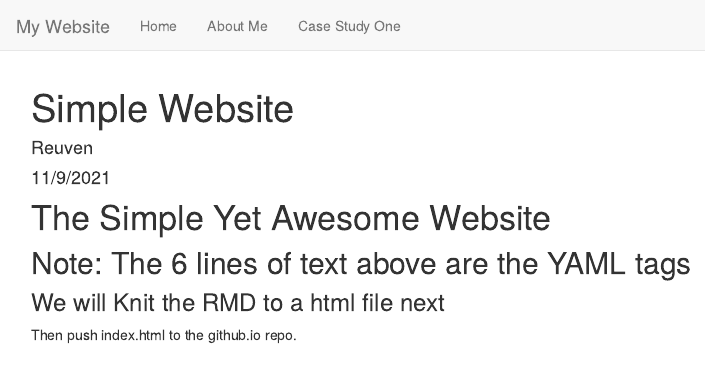
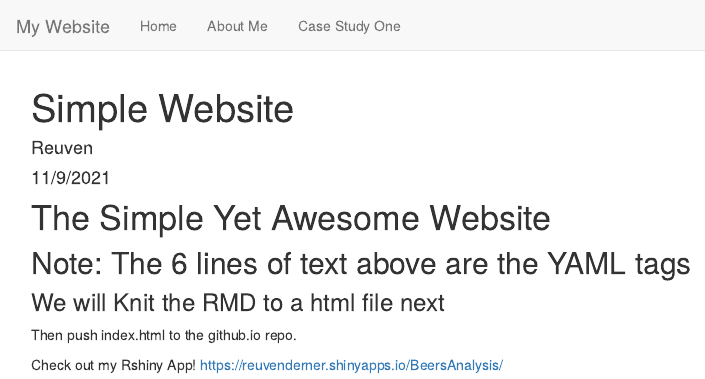
Before and after one commit to ReuvenDerner/ReuvenDerner.github.io, an R Markdown document (index.Rmd): the page in a window 1100 px wide, from its top. Rendered offline with R 4.5, knitr and Pandoc, with nearby package versions.

Commit message:
Update index.Rmd

```diff
--- a/index.Rmd
+++ b/index.Rmd
@@ -9,3 +9,6 @@ output: html_document
 ## Note: The 6 lines of text above are the YAML tags
 ### We will Knit the RMD to a html file next
 Then push index.html to the github.io repo.
+
+Check out my Rshiny App!
+https://reuvenderner.shinyapps.io/BeersAnalysis/
```
